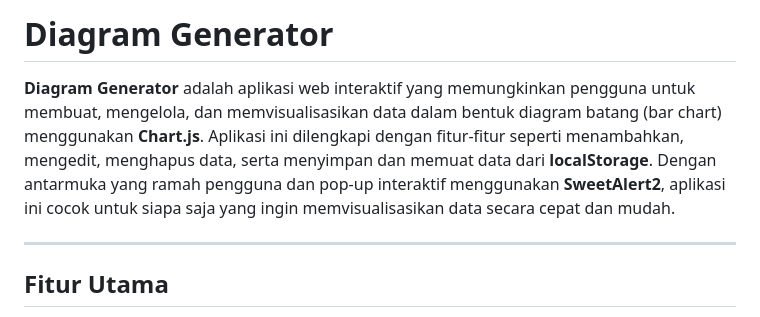
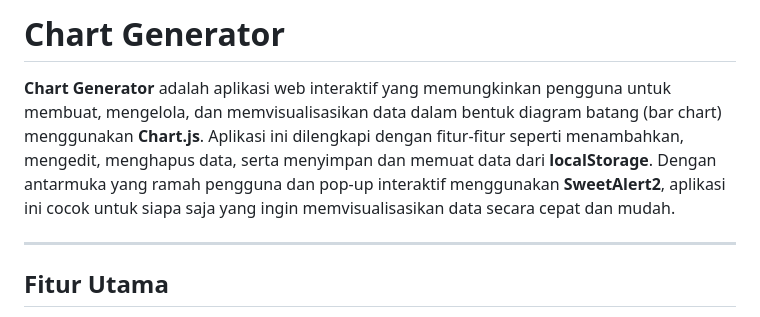
Before and after one commit to Fathandi/Chart-Generator, a Markdown page: README.md, the part around the change. Rendered like a GitHub page.

```diff
--- a/README.md
+++ b/README.md
@@ -1,6 +1,6 @@
-# Diagram Generator
+# Chart Generator
 
-**Diagram Generator** adalah aplikasi web interaktif yang memungkinkan pengguna untuk membuat, mengelola, dan memvisualisasikan data dalam bentuk diagram batang (bar chart) menggunakan **Chart.js**. Aplikasi ini dilengkapi dengan fitur-fitur seperti menambahkan, mengedit, menghapus data, serta menyimpan dan memuat data dari **localStorage**. Dengan antarmuka yang ramah pengguna dan pop-up interaktif menggunakan **SweetAlert2**, aplikasi ini cocok untuk siapa saja yang ingin memvisualisasikan data secara cepat dan mudah.
+**Chart Generator** adalah aplikasi web interaktif yang memungkinkan pengguna untuk membuat, mengelola, dan memvisualisasikan data dalam bentuk diagram batang (bar chart) menggunakan **Chart.js**. Aplikasi ini dilengkapi dengan fitur-fitur seperti menambahkan, mengedit, menghapus data, serta menyimpan dan memuat data dari **localStorage**. Dengan antarmuka yang ramah pengguna dan pop-up interaktif menggunakan **SweetAlert2**, aplikasi ini cocok untuk siapa saja yang ingin memvisualisasikan data secara cepat dan mudah.
 
 ---
 
```
